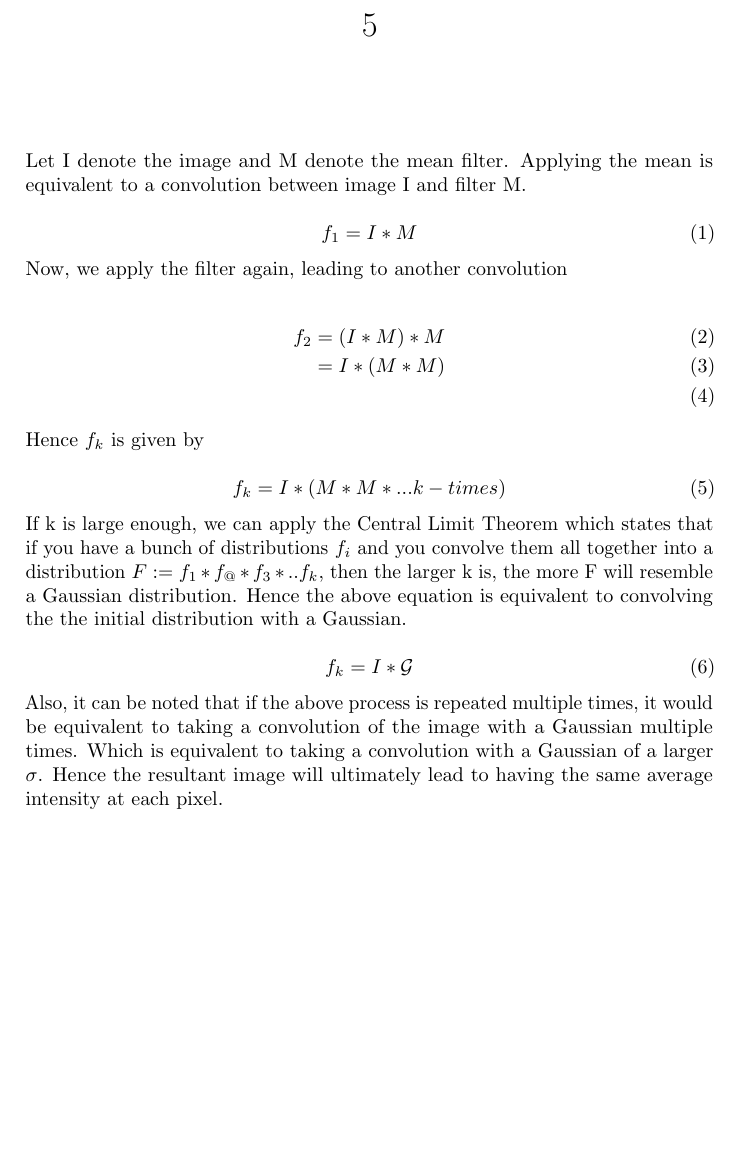
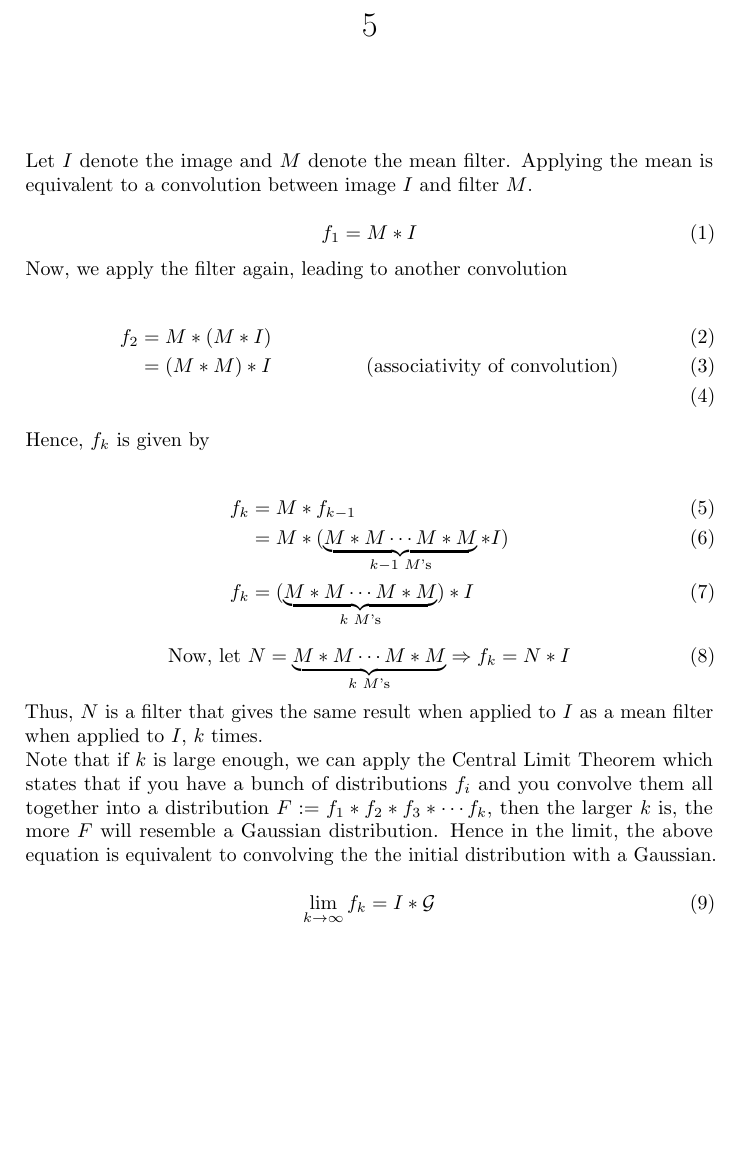
Before and after one commit to wermos/CS663-Assignment1, a LaTeX problem sheet (assignment2/5/report/report.tex): part of the page, cut so that both start at the same text. Compiled offline with pdfLaTeX.

Commit message:
A2P5 Fixed LaTeX and answer

```diff
--- a/assignment2/5/report/report.tex
+++ b/assignment2/5/report/report.tex
@@ -18,36 +18,35 @@
 \begin{document}
 \maketitle
 
-Let I denote the image and M denote the mean filter. Applying the mean is equivalent to a convolution between image I and filter M.
+Let $I$ denote the image and $M$ denote the mean filter. Applying the mean is equivalent to a convolution between image $I$ and filter $M$.
 
 \begin{equation}
-    f_1 = I * M
+    f_1 = M \ast I
 \end{equation}
 
 Now, we apply the filter again, leading to another convolution
 
 \begin{align}
-     f_2 & = (I*M)*M \\
-         & = I*(M*M) \\
+     f_2 & = M \ast (M \ast I) &\\
+         & = (M \ast M) \ast I &\text{(associativity of convolution)}\\
 \end{align}
-Hence $f_k$ is given by
+Hence, $f_k$ is given by
+
+\begin{align}
+    f_k &= M \ast f_{k-1}\\
+        &= M \ast ( \underbrace{M \ast M \cdots M \ast M}_{k-1 \text{ $M$'s}} \ast I )\\
+    f_k    &= (\underbrace{M \ast M \cdots M \ast M}_{k \text{ $M$'s}}) \ast I
+\end{align}
+\begin{equation}
+    \text{Now, let } N=\underbrace{M \ast M \cdots M \ast M}_{k \text{ $M$'s}} \Rightarrow f_k = N\ast I
+\end{equation}
+Thus, $N$ is a filter that gives the same result when applied to $I$ as a mean filter when applied to $I$, $k$ times.
+
+
+Note that if $k$ is large enough, we can apply the Central Limit Theorem which states that if you have a bunch of distributions $f_i$ and you convolve them all together into a distribution $F:= f_1\ast f_2\ast f_3\ast \cdots f_k$, then the larger $k$ is, the more $F$ will resemble a Gaussian distribution. Hence in the limit, the above equation is equivalent to convolving the the initial distribution with a Gaussian.
 
 \begin{equation}
-    f_k = I*(M*M*...k-times)
+    \lim_{k\rightarrow\infty}f_{k} = I*\mathcal{G}
 \end{equation}
-
-If k is large enough, we can apply the Central Limit Theorem which states that if you have a bunch of distributions $f_i$ and you convolve them all together into a distribution $F:= f_1*f_@*f_3*..f_k$, then the larger k is, the more F will resemble a Gaussian distribution. Hence the above equation is equivalent to convolving the the initial distribution with a Gaussian.
-
-\begin{equation}
-    f_k = I*\mathcal{G}
-\end{equation}
-
-Also, it can be noted that if the above process is repeated multiple times, it would be equivalent to taking a convolution of the image with a Gaussian multiple times. Which is equivalent to taking a convolution with a Gaussian of a larger $\sigma$. Hence the resultant image will ultimately lead to having the same average intensity at each pixel.
-
-
-
-
-
-
-
+% Also, it can be noted that if the above process is repeated multiple times, it would be equivalent to taking a convolution of the image with a Gaussian multiple times. Which is equivalent to taking a convolution with a Gaussian of a larger $\sigma$. Hence the resultant image will ultimately lead to having the same average intensity at each pixel.
 \end{document}
```
Also changed, not shown: assignment2/5/report/report.pdf.
